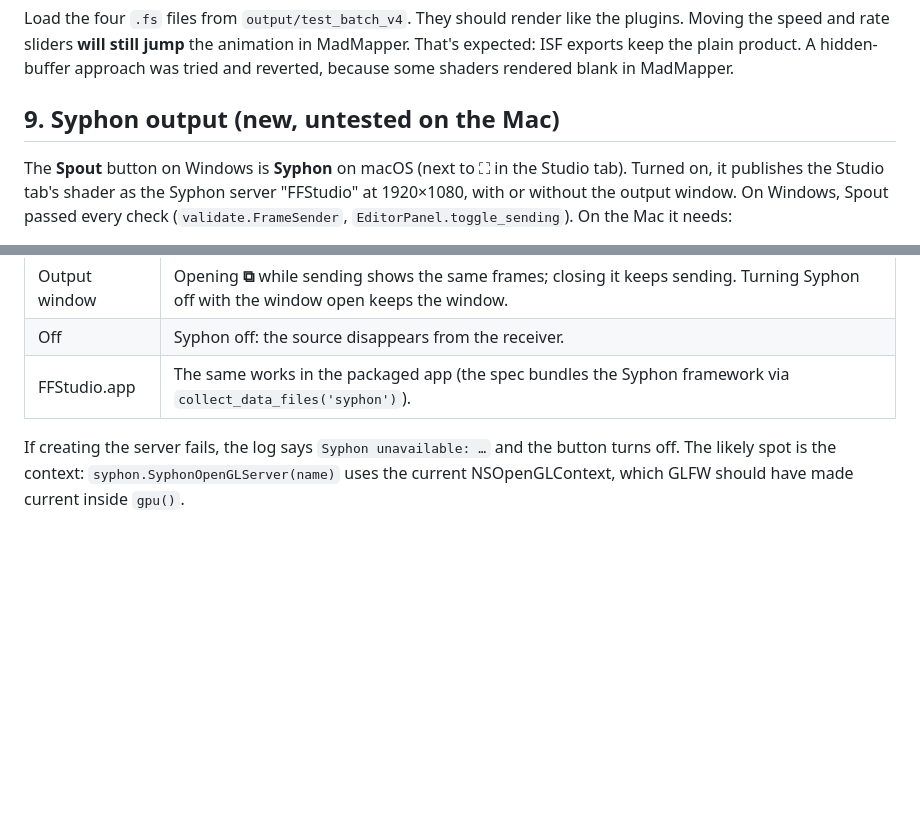
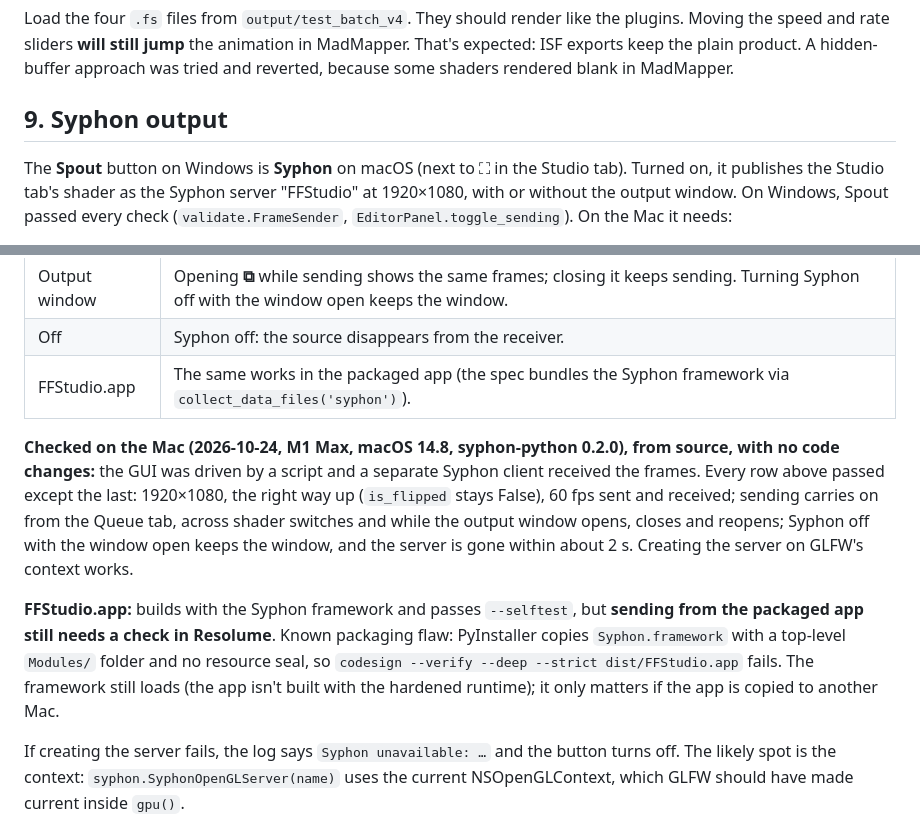
Before and after one commit to bzsqrl/GLim, a Markdown page: MAC_UPDATE.md, 2 parts joined by grey strips. GitHub-like rendering; blank space fills up the shorter version.

Commit message:
Docs: Syphon output checked on the Mac (from source)
Every MAC_UPDATE section 9 check passes from source with no code changes:
1920x1080, the right way up, 60 fps, with and without the output window,
and the server goes away when turned off. Sending from the packaged app
still needs a check in Resolume. Notes that PyInstaller's copy of
Syphon.framework fails codesign --verify --deep but still loads.

Co-Authored-By: Claude Opus 5.5 <noreply@anthropic.com>

```diff
--- a/MAC_UPDATE.md
+++ b/MAC_UPDATE.md
@@ -147,7 +147,7 @@ Copy the four `.bundle` folders from `output/test_batch_v4` to `~/Documents/Reso
 
 Load the four `.fs` files from `output/test_batch_v4`. They should render like the plugins. Moving the speed and rate sliders **will still jump** the animation in MadMapper. That's expected: ISF exports keep the plain product. A hidden-buffer approach was tried and reverted, because some shaders rendered blank in MadMapper.
 
-## 9. Syphon output (new, untested on the Mac)
+## 9. Syphon output
 
 The **Spout** button on Windows is **Syphon** on macOS (next to ⛶ in the Studio tab). Turned on, it publishes the Studio tab's shader as the Syphon server "FFStudio" at 1920×1080, with or without the output window. On Windows, Spout passed every check (`validate.FrameSender`, `EditorPanel.toggle_sending`). On the Mac it needs:
 
@@ -162,6 +162,10 @@ The **Spout** button on Windows is **Syphon** on macOS (next to ⛶ in the Studi
 | Off | Syphon off: the source disappears from the receiver. |
 | FFStudio.app | The same works in the packaged app (the spec bundles the Syphon framework via `collect_data_files('syphon')`). |
 
+**Checked on the Mac (2026-10-24, M1 Max, macOS 14.8, syphon-python 0.2.0), from source, with no code changes:** the GUI was driven by a script and a separate Syphon client received the frames. Every row above passed except the last: 1920×1080, the right way up (`is_flipped` stays False), 60 fps sent and received; sending carries on from the Queue tab, across shader switches and while the output window opens, closes and reopens; Syphon off with the window open keeps the window, and the server is gone within about 2 s. Creating the server on GLFW's context works.
+
+**FFStudio.app:** builds with the Syphon framework and passes `--selftest`, but **sending from the packaged app still needs a check in Resolume**. Known packaging flaw: PyInstaller copies `Syphon.framework` with a top-level `Modules/` folder and no resource seal, so `codesign --verify --deep --strict dist/FFStudio.app` fails. The framework still loads (the app isn't built with the hardened runtime); it only matters if the app is copied to another Mac.
+
 If creating the server fails, the log says `Syphon unavailable: …` and the button turns off. The likely spot is the context: `syphon.SyphonOpenGLServer(name)` uses the current NSOpenGLContext, which GLFW should have made current inside `gpu()`.
 
 ## If something fails
```
Also changed, not shown: IMPROVEMENT_PLAN.md (+1 -0 lines).
